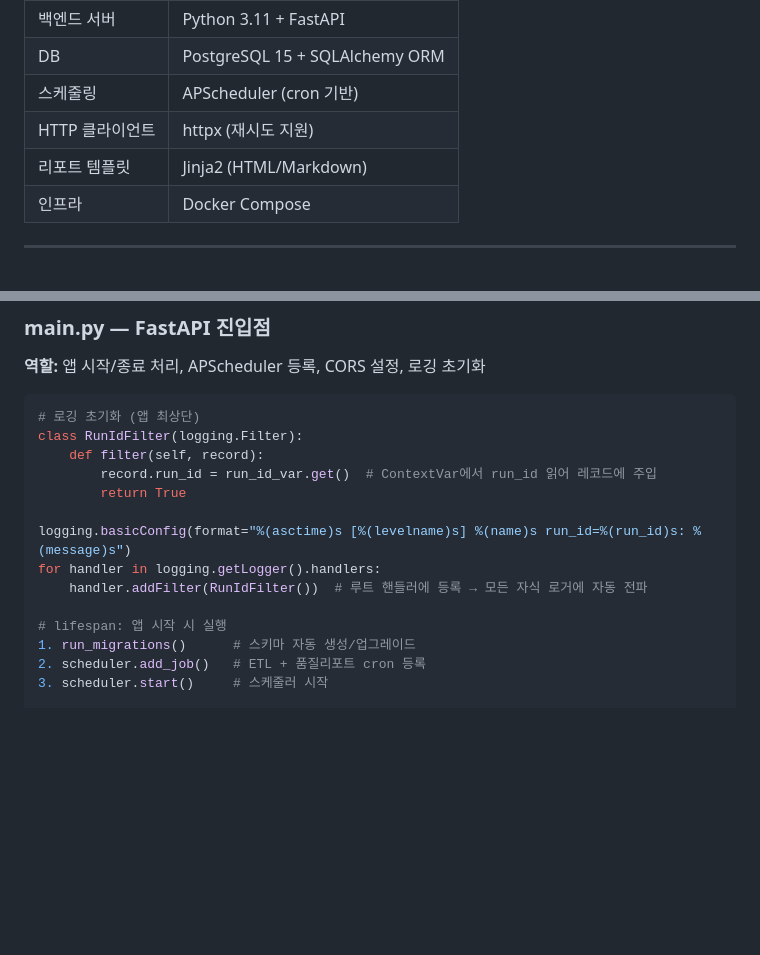
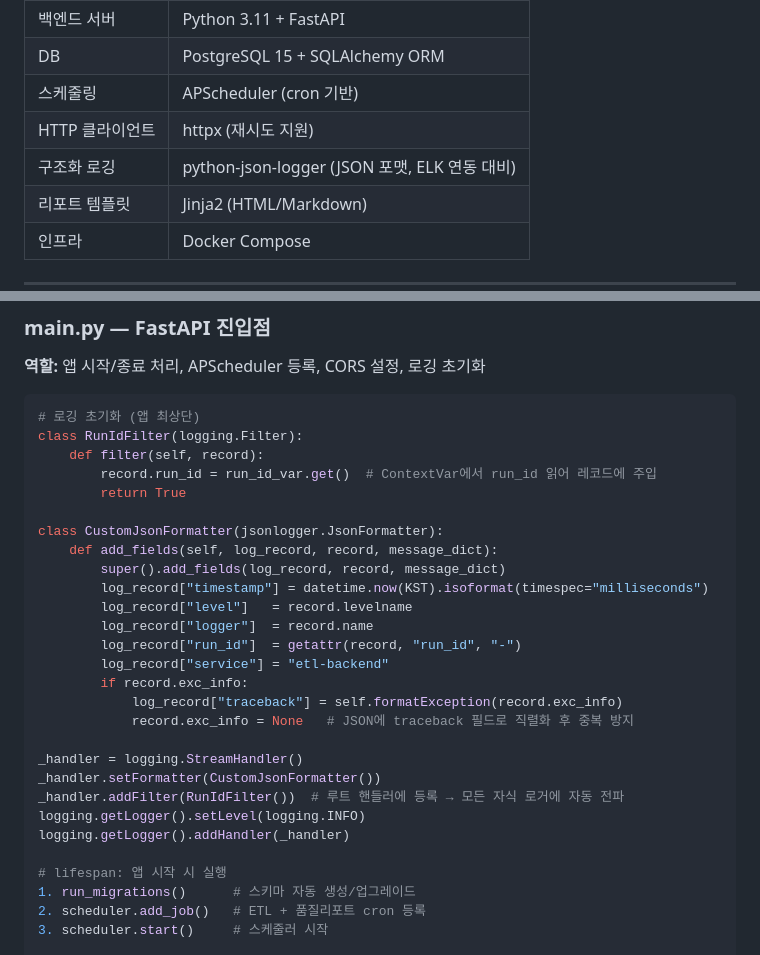
Before and after one commit to kikjs75/etl-public-data, a Markdown page: etl-public-data/ARCHITECTURE.md, 2 parts joined by grey strips. Drawn GitHub-style; blank space fills up the shorter version.

```diff
--- a/etl-public-data/ARCHITECTURE.md
+++ b/etl-public-data/ARCHITECTURE.md
@@ -24,6 +24,7 @@
 | DB | PostgreSQL 15 + SQLAlchemy ORM |
 | 스케줄링 | APScheduler (cron 기반) |
 | HTTP 클라이언트 | httpx (재시도 지원) |
+| 구조화 로깅 | python-json-logger (JSON 포맷, ELK 연동 대비) |
 | 리포트 템플릿 | Jinja2 (HTML/Markdown) |
 | 인프라 | Docker Compose |
 
@@ -171,9 +172,23 @@ class RunIdFilter(logging.Filter):
         record.run_id = run_id_var.get()  # ContextVar에서 run_id 읽어 레코드에 주입
         return True
 
-logging.basicConfig(format="%(asctime)s [%(levelname)s] %(name)s run_id=%(run_id)s: %(message)s")
-for handler in logging.getLogger().handlers:
-    handler.addFilter(RunIdFilter())  # 루트 핸들러에 등록 → 모든 자식 로거에 자동 전파
+class CustomJsonFormatter(jsonlogger.JsonFormatter):
+    def add_fields(self, log_record, record, message_dict):
+        super().add_fields(log_record, record, message_dict)
+        log_record["timestamp"] = datetime.now(KST).isoformat(timespec="milliseconds")
+        log_record["level"]   = record.levelname
+        log_record["logger"]  = record.name
+        log_record["run_id"]  = getattr(record, "run_id", "-")
+        log_record["service"] = "etl-backend"
+        if record.exc_info:
+            log_record["traceback"] = self.formatException(record.exc_info)
+            record.exc_info = None   # JSON에 traceback 필드로 직렬화 후 중복 방지
+
+_handler = logging.StreamHandler()
+_handler.setFormatter(CustomJsonFormatter())
+_handler.addFilter(RunIdFilter())  # 루트 핸들러에 등록 → 모든 자식 로거에 자동 전파
+logging.getLogger().setLevel(logging.INFO)
+logging.getLogger().addHandler(_handler)
 
 # lifespan: 앱 시작 시 실행
 1. run_migrations()      # 스키마 자동 생성/업그레이드
```
Also changed, not shown: other parts of etl-public-data/ARCHITECTURE.md (+30 -20 lines).
